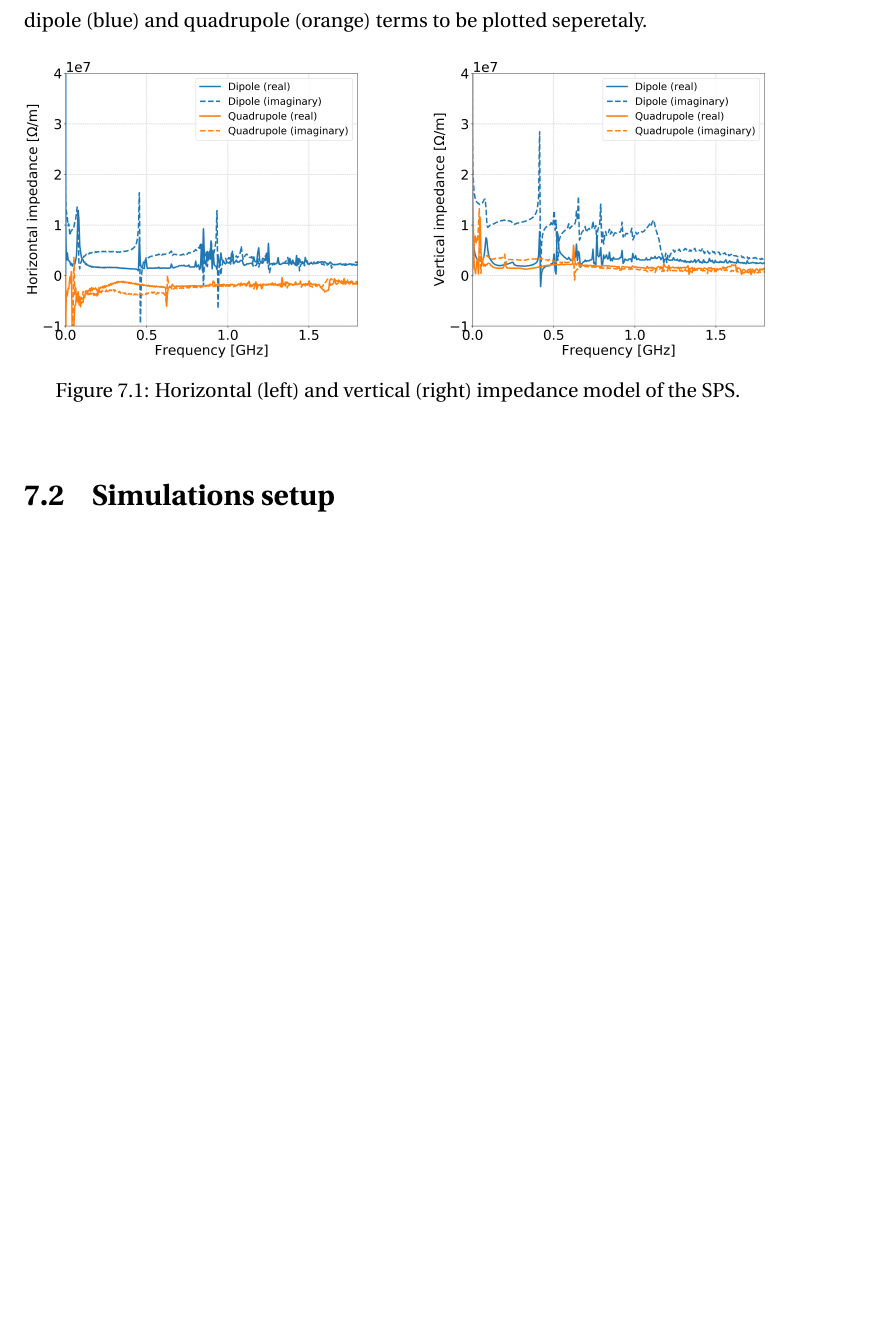
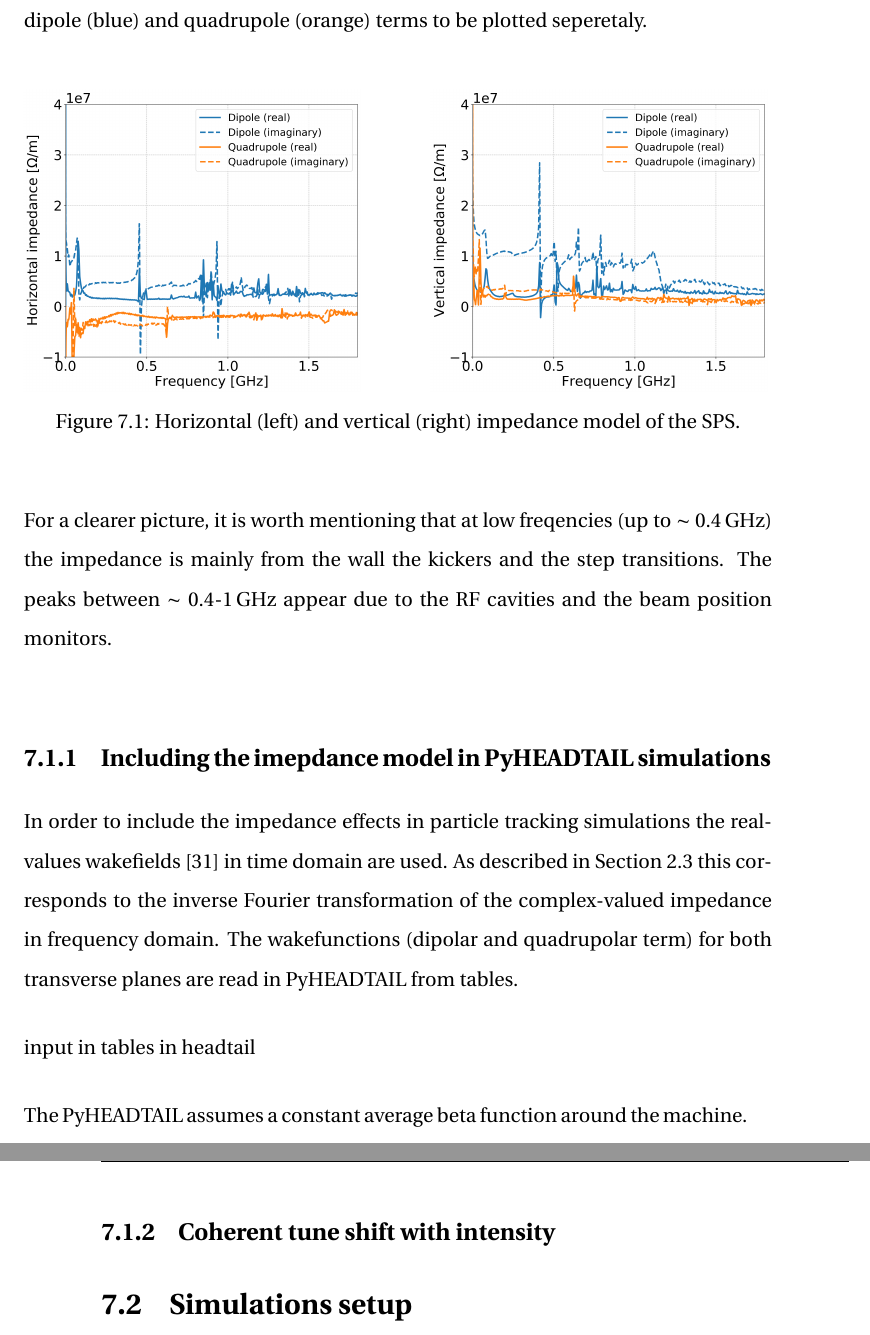
Before and after one commit to natriant/PhD_thesis, a LaTeX thesis (main.tex, which reads chapters/chapter07.tex): part of page 58 of 88 before the commit and two parts of pages 60 and 61 of 91 after it, the two joined at a grey line, cut so that both start at the same text, the shorter picture padded with empty space. Compiled offline with pdfLaTeX.

Commit message:
first imput on wakefields

```diff
--- a/chapters/chapter07.tex
+++ b/chapters/chapter07.tex
@@ -38,6 +38,23 @@ Figure~\ref{ref:sps_impedance_model_H_V} shows the complete transverse impedance
      \label{fig:sps_impedance_model_H_V}
  \end{figure}
 
+For a clearer picture, it is worth mentioning that at low freqencies (up to $\sim$ 0.4\,GHz) the impedance is mainly from the wall the kickers and the step transitions. The peaks between $\sim$ 0.4-1\,GHz appear due to the RF cavities and the beam position monitors.
+%https://indico.cern.ch/event/299470/contributions/686509/attachments/564150/777102/LIUSPS_transverse_imp_5.pdf
+
+\subsection{Including the imepdance model in PyHEADTAIL simulations}
+
+In order to include the impedance effects in particle tracking simulations the real-values wakefields~\cite{sps_impedance_model_git} in time domain are used. As described in Section~\ref{sec:wakefields_theory} this corresponds to the inverse Fourier transformation of the complex-valued impedance in frequency domain. The wakefunctions (dipolar and quadrupolar term) for both transverse planes are read in PyHEADTAIL from tables.
+% more details in the procedure in the thesis of Benoit
+
+
+input in tables in headtail
+% slide 9 https://accelconf.web.cern.ch/ipac2019/talks/weypls1_talk.pdf
+
+
+The PyHEADTAIL assumes a constant average beta function around the machine.
+
+
+\subsection{Coherent tune shift with intensity}
 
 
 \section{Simulations setup}
```
Also changed, not shown: chapters/chapter02.tex (+5 -1 lines), chapters/chapter07.tex (2 more changed lines).
